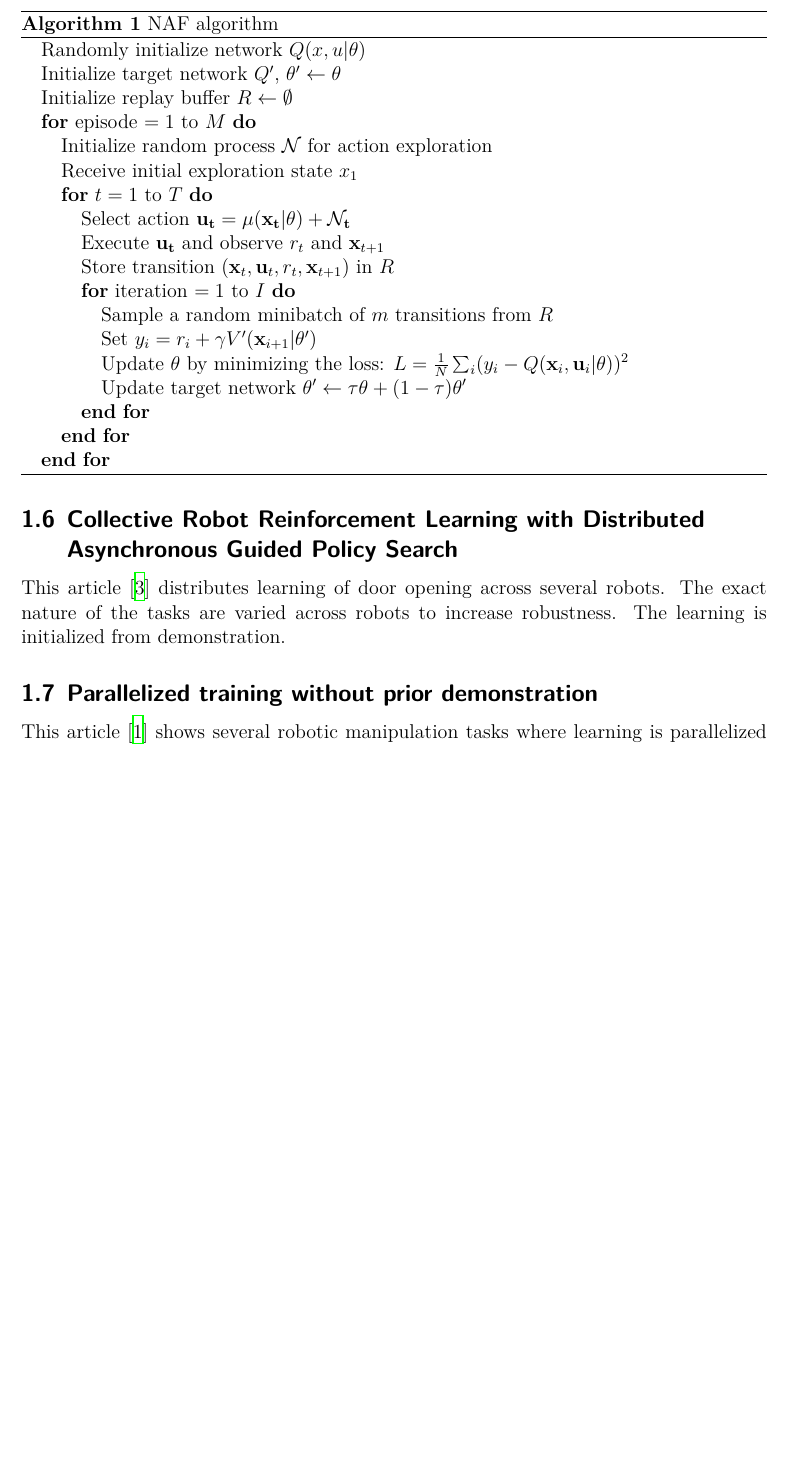
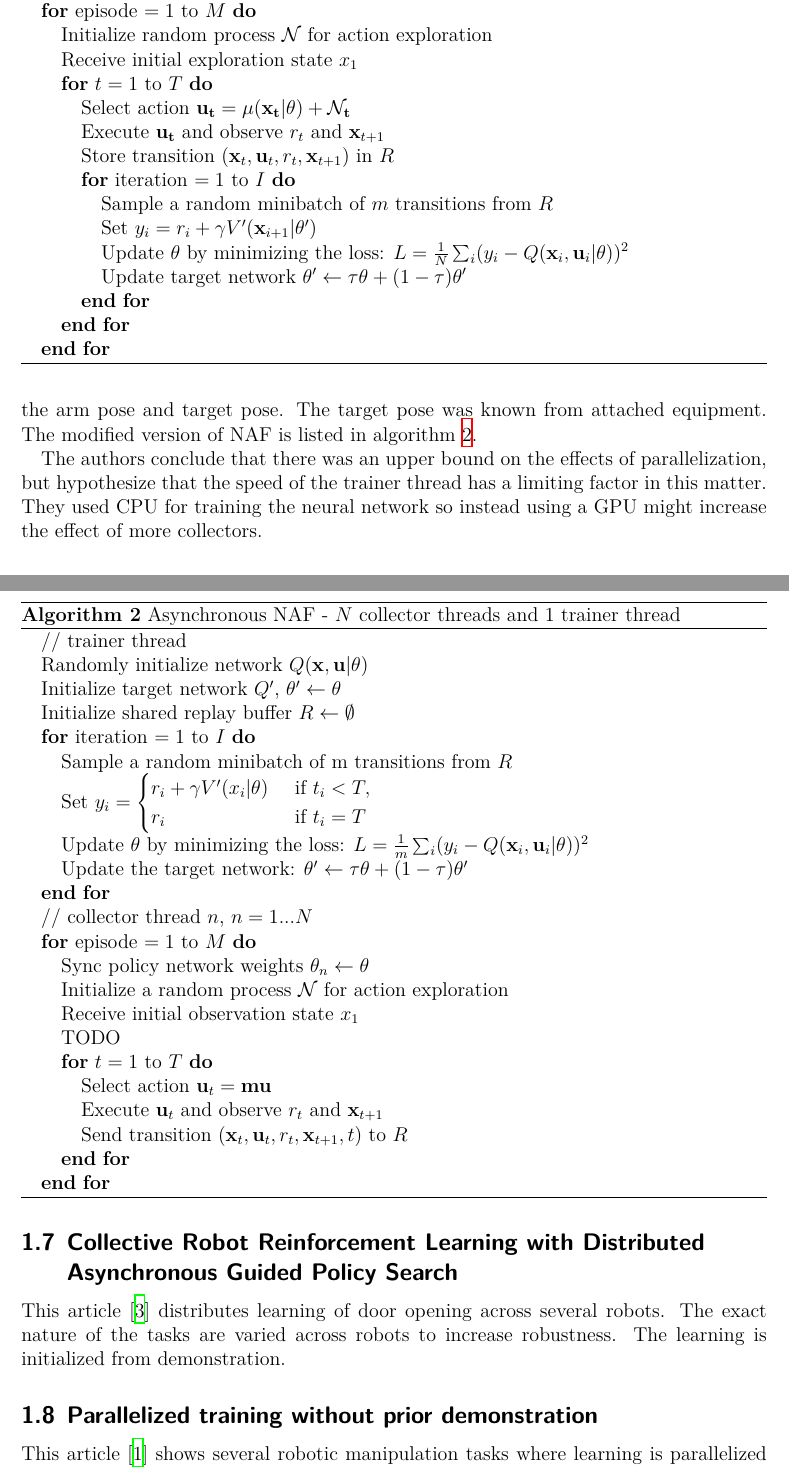
Before and after one commit to isacarnekvist/master-thesis, a LaTeX document (report.tex, which reads background.tex): part of page 8 of 12 before the commit and two parts of pages 8 and 9 of 13 after it, the two joined at a grey line, cut so that both start at the same text, the shorter picture padded with empty space. Compiled offline with XeLaTeX.

Commit message:
async naf read and added

```diff
--- a/background.tex
+++ b/background.tex
@@ -236,7 +238,7 @@ The NAF algorithm is listed in algorithm \ref{algo:naf}. All collected experienc
 are stored in a replay buffer that optimization is run against. Exploration is done
 by adding noise to the current greedy policy $\mathbf{\mu}$.
 
-\begin{algorithm}[ht]
+\begin{algorithm}[!h]
     \caption{NAF algorithm}
     \begin{algorithmic}
         \STATE{Randomly initialize network $Q(x, u|\theta)$}
@@ -265,3 +278,41 @@ by adding noise to the current greedy policy $\mathbf{\mu}$.
+the actions. The state input consisted of the arm pose and target pose. The
+target pose was known from attached equipment. The modified version of NAF is
+listed in algorithm \ref{algo:async_naf}.
+
+The authors conclude that there was an upper bound on the effects of
+parallelization, but hypothesize that the speed of the trainer thread has a
+limiting factor in this matter. They used CPU for training the neural network
+so instead using a GPU might increase the effect of more collectors.
+
+\begin{algorithm}[!h]
+    \caption{Asynchronous NAF - $N$ collector threads and $1$ trainer thread}
+    \begin{algorithmic}
+        \STATE{// trainer thread}
+        \STATE{Randomly initialize network $Q(\mathbf{x}, \mathbf{u}|\theta)$}
+        \STATE{Initialize target network $Q'$, $\theta' \leftarrow \theta$}
+        \STATE{Initialize shared replay buffer $R \leftarrow \emptyset$}
+        \FOR{iteration $= 1$ to $I$}
+            \STATE{Sample a random minibatch of m transitions from $R$}
+            \STATE{Set $y_i = \begin{cases}r_i+\gamma V'(x_i|\theta) &\text{ if } t_i < T,\\r_i &\text{ if } t_i = T\end{cases}$}
+            \STATE{Update $\theta$ by minimizing the loss:
+                   $L = \frac{1}{m} \sum_i (y_i - Q(\mathbf{x}_i, \mathbf{u}_i|\theta))^2$}
+            \STATE{Update the target network: $\theta' \leftarrow \tau\theta + (1-\tau)\theta'$}
+        \ENDFOR
+        \STATE{// collector thread $n$, $n = 1...N$}
+        \FOR{episode $= 1$ to $M$}
+            \STATE{Sync policy network weights $\theta_n \leftarrow \theta$}
+            \STATE{Initialize a random process $\mathcal{N}$ for action exploration}
+            \STATE{Receive initial observation state $x_1$}
+            \STATE{TODO}
+            \FOR{$t = 1$ to $T$}
+                \STATE{Select action $\mathbf{u}_t = \mathbf{mu}$}
+                \STATE{Execute $\mathbf{u}_t$ and observe $r_t$ and $\mathbf{x}_{t+1}$}
+                \STATE{Send transition $(\mathbf{x}_t, \mathbf{u}_t, r_t, \mathbf{x}_{t+1}, t)$ to $R$}
+            \ENDFOR
+        \ENDFOR
+    \end{algorithmic}
+    \label{algo:async_naf}
+\end{algorithm}
 
 \subsection{Motion planning by ''Deep visual foresight''}
 
```
Also changed, not shown: report.pdf, background.tex (19 more changed lines).
